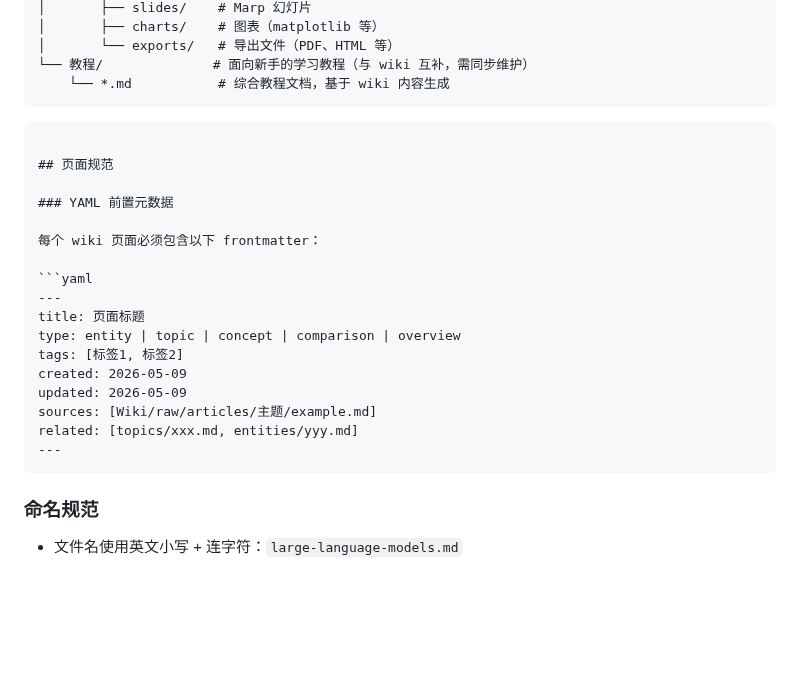
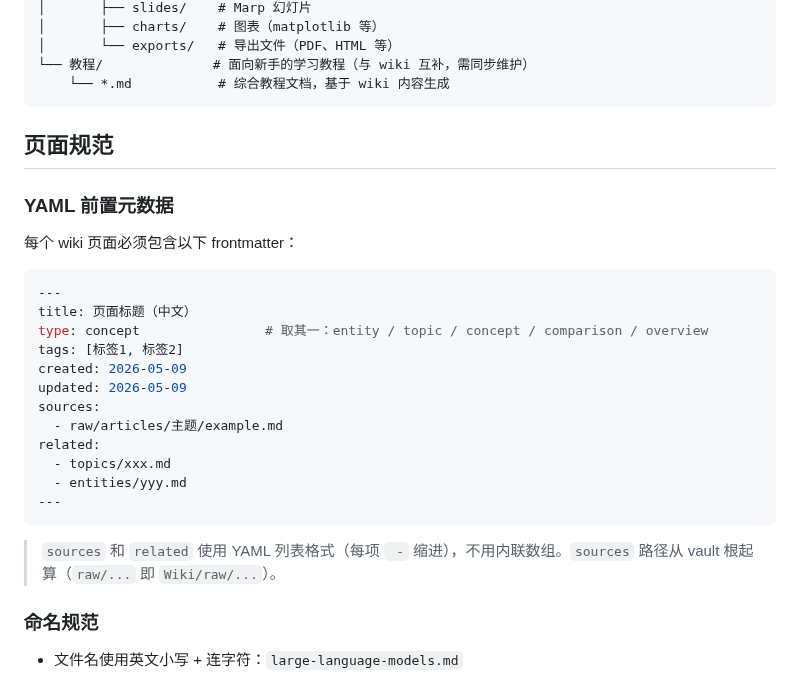
Before and after one commit to F1nnCheung/Wiki-Vault, a Markdown page: CLAUDE.md, the part around the change. GitHub-like rendering; blank space fills up the shorter version.

Commit message:
vault backup: 2026-05-10 00:59:39

````diff
--- a/CLAUDE.md
+++ b/CLAUDE.md
@@ -46,7 +46,6 @@ Vault Root/
 └── 教程/              # 面向新手的学习教程（与 wiki 互补，需同步维护）
     └── *.md           # 综合教程文档，基于 wiki 内容生成
 ```
-```
 
 ## 页面规范
 
@@ -56,15 +55,20 @@ Vault Root/
 
 ```yaml
 ---
-title: 页面标题
-type: entity | topic | concept | comparison | overview
+title: 页面标题（中文）
+type: concept                # 取其一：entity / topic / concept / comparison / overview
 tags: [标签1, 标签2]
 created: 2026-05-09
 updated: 2026-05-09
-sources: [Wiki/raw/articles/主题/example.md]
-related: [topics/xxx.md, entities/yyy.md]
+sources:
+  - raw/articles/主题/example.md
+related:
+  - topics/xxx.md
+  - entities/yyy.md
 ---
 ```
+
+> `sources` 和 `related` 使用 YAML 列表格式（每项 `  - ` 缩进），不用内联数组。`sources` 路径从 vault 根起算（`raw/...` 即 `Wiki/raw/...`）。
 
 ### 命名规范
 
````
